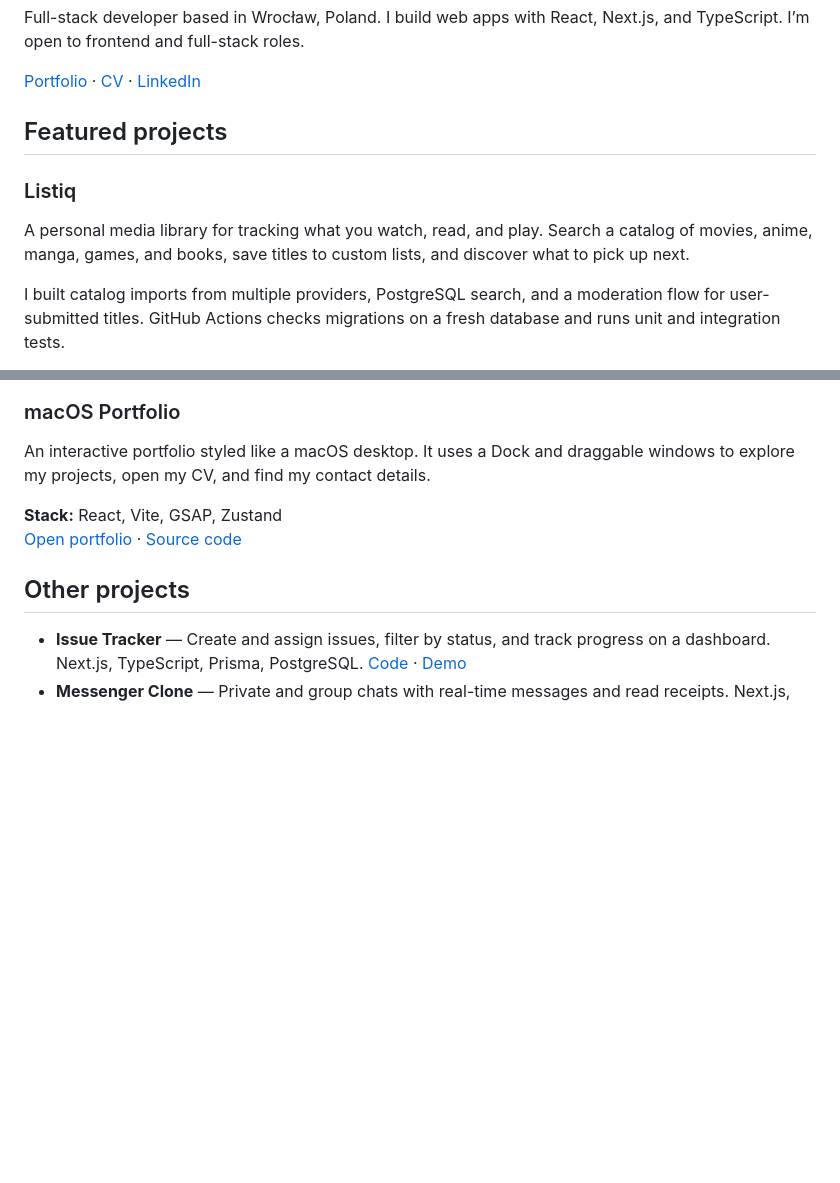
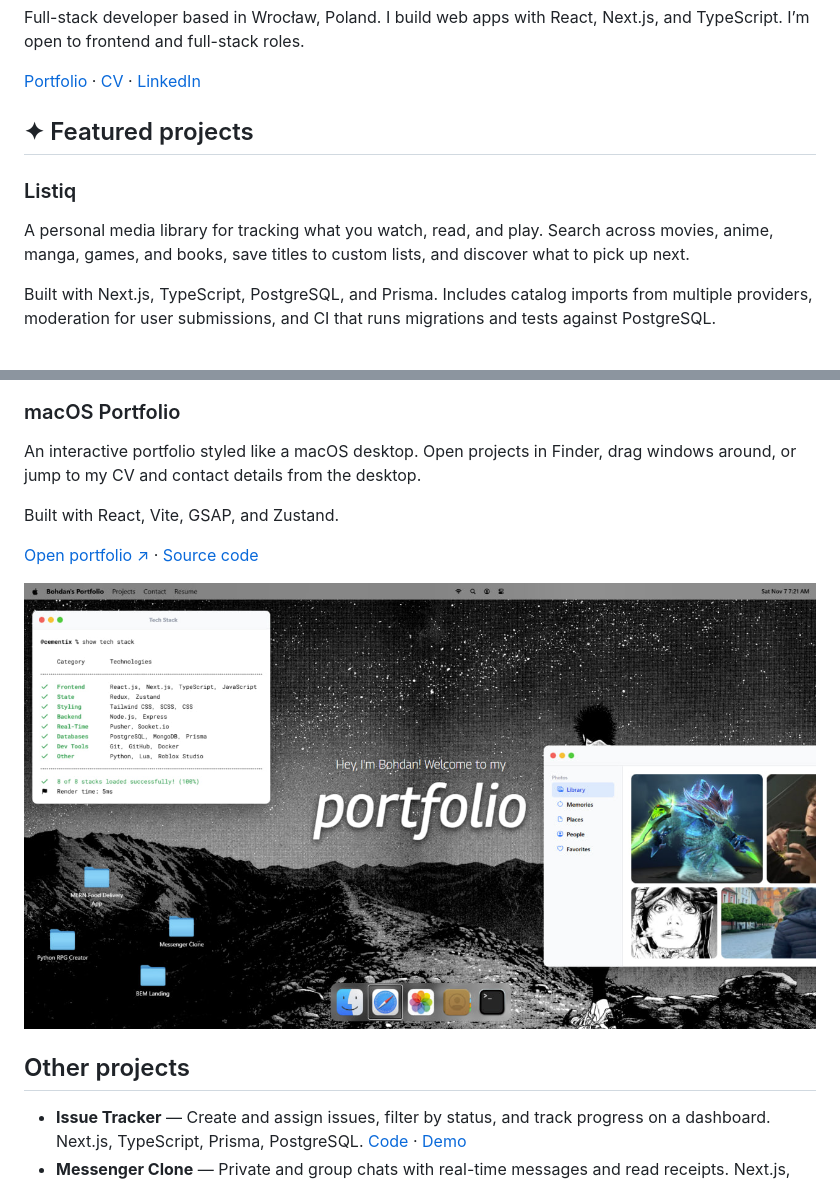
Before and after one commit to cementix/cementix, a Markdown page: README.md, 2 parts joined by grey strips. Drawn GitHub-style; pictures changed too: assets/macos-portfolio.jpg (added); blank space fills up the shorter version.

```diff
--- a/README.md
+++ b/README.md
@@ -4,11 +4,11 @@ Full-stack developer based in Wrocław, Poland. I build web apps with React, Nex
 
 [Portfolio](https://cementixx-macos-portfolio.vercel.app/) · [CV](https://cementixx-macos-portfolio.vercel.app/files/resume.pdf) · [LinkedIn](https://www.linkedin.com/in/bohdanCementix/)
 
-## Featured projects
+## ✦ Featured projects
 
 ### Listiq
 
-A personal media library for tracking what you watch, read, and play. Search a catalog of movies, anime, manga, games, and books, save titles to custom lists, and discover what to pick up next.
+A personal media library for tracking what you watch, read, and play. Search across movies, anime, manga, games, and books, save titles to custom lists, and discover what to pick up next.
 
-I built catalog imports from multiple providers, PostgreSQL search, and a moderation flow for user-submitted titles. GitHub Actions checks migrations on a fresh database and runs unit and integration tests.
+Built with Next.js, TypeScript, PostgreSQL, and Prisma. Includes catalog imports from multiple providers, moderation for user submissions, and CI that runs migrations and tests against PostgreSQL.
 
@@ -17,10 +20,13 @@ I built catalog imports from multiple providers, PostgreSQL search, and a modera
 
 ### macOS Portfolio
 
-An interactive portfolio styled like a macOS desktop. It uses a Dock and draggable windows to explore my projects, open my CV, and find my contact details.
+An interactive portfolio styled like a macOS desktop. Open projects in Finder, drag windows around, or jump to my CV and contact details from the desktop.
 
-**Stack:** React, Vite, GSAP, Zustand
-[Open portfolio](https://cementixx-macos-portfolio.vercel.app/) · [Source code](https://github.com/cementix/cementixx_macos_portfolio)
+Built with React, Vite, GSAP, and Zustand.
+
+[Open portfolio ↗](https://cementixx-macos-portfolio.vercel.app/) · [Source code](https://github.com/cementix/cementixx_macos_portfolio)
+
+![macOS portfolio with the Finder window open and the Dock visible](./assets/macos-portfolio.jpg)
 
 ## Other projects
 
```
Also changed, not shown: other parts of README.md (+5 -2 lines), assets/listiq-dashboard.jpg (added).
